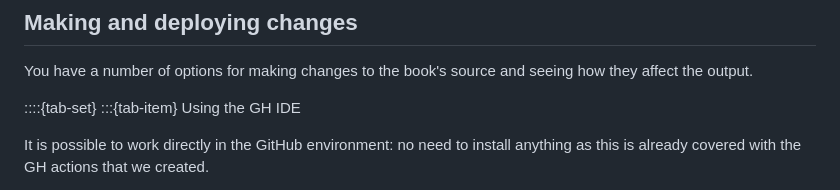
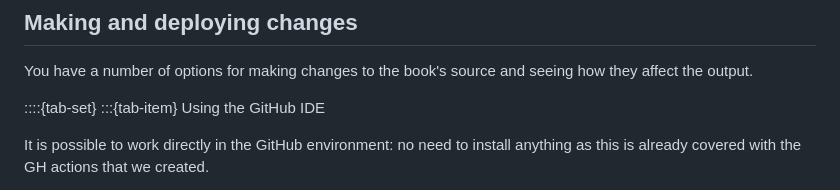
Before and after one commit to rlanzafame/test_push_workshop_template, a Markdown page: content/lessons/lesson0.md, the part around one of its changes. Rendered like a GitHub page.

```diff
--- a/content/lessons/lesson0.md
+++ b/content/lessons/lesson0.md
@@ -67,7 +67,7 @@ Once the book has been deploy, you can visit your site which looks like this.
 You have a number of options for making changes to the book's source and seeing how they affect the output.
 
 ::::{tab-set}
-:::{tab-item} Using the GH IDE
+:::{tab-item} Using the GitHub IDE
 
 It is possible to work directly in the GitHub environment: no need to install anything as this is already covered with the GH actions that we created.
 
```
Also changed, not shown: other parts of content/lessons/lesson0.md (+24 -2 lines).
